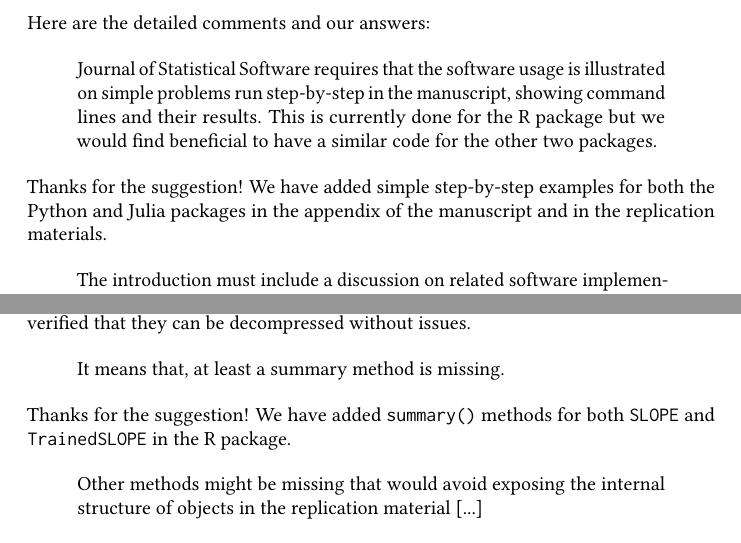
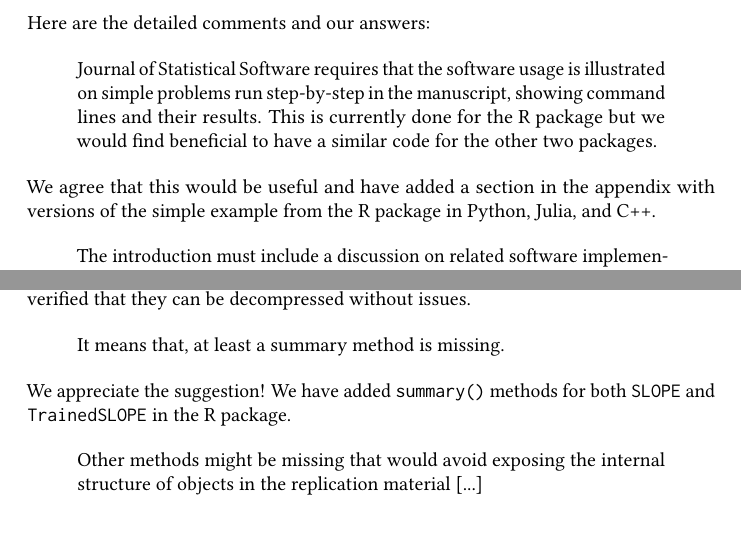
Before and after one commit to jolars/slope-package-paper, a LaTeX letter (cover-letter-resubmission.tex): two parts of page 1 of 3, joined at a grey line, cut so that both start at the same text. Compiled offline with pdfLaTeX.

Commit message:
fix: remove duplicate part in letter and revise

```diff
--- a/cover-letter-resubmission.tex
+++ b/cover-letter-resubmission.tex
@@ -65,9 +65,9 @@
     code for the other two packages.
   \end{quote}
 
-  Thanks for the suggestion! We have added simple step-by-step examples
-  for both the Python and Julia packages in the appendix of the manuscript and
-  in the replication materials.
+  We agree that this would be useful and have added a section in the
+  appendix with versions of the
+  simple example from the R package in Python, Julia, and C++.
 
   \begin{quote}
     The introduction must include a discussion on related software
@@ -96,12 +96,11 @@
     It means that, at least a summary method is missing.
   \end{quote}
 
-  Thanks for the suggestion! We have added \verb|summary()| methods for
+  We appreciate the suggestion! We have added \verb|summary()| methods for
   both \verb|SLOPE| and \verb|TrainedSLOPE| in the R package.
 
   \begin{quote}
-    Other methods might
-    be missing that would avoid exposing the internal structure of objects
+    Other methods might be missing that would avoid exposing the internal structure of objects
     in the replication material [...]
   \end{quote}
 
```
Also changed, not shown: cover-letter-resubmission.tex (16 more changed lines).
